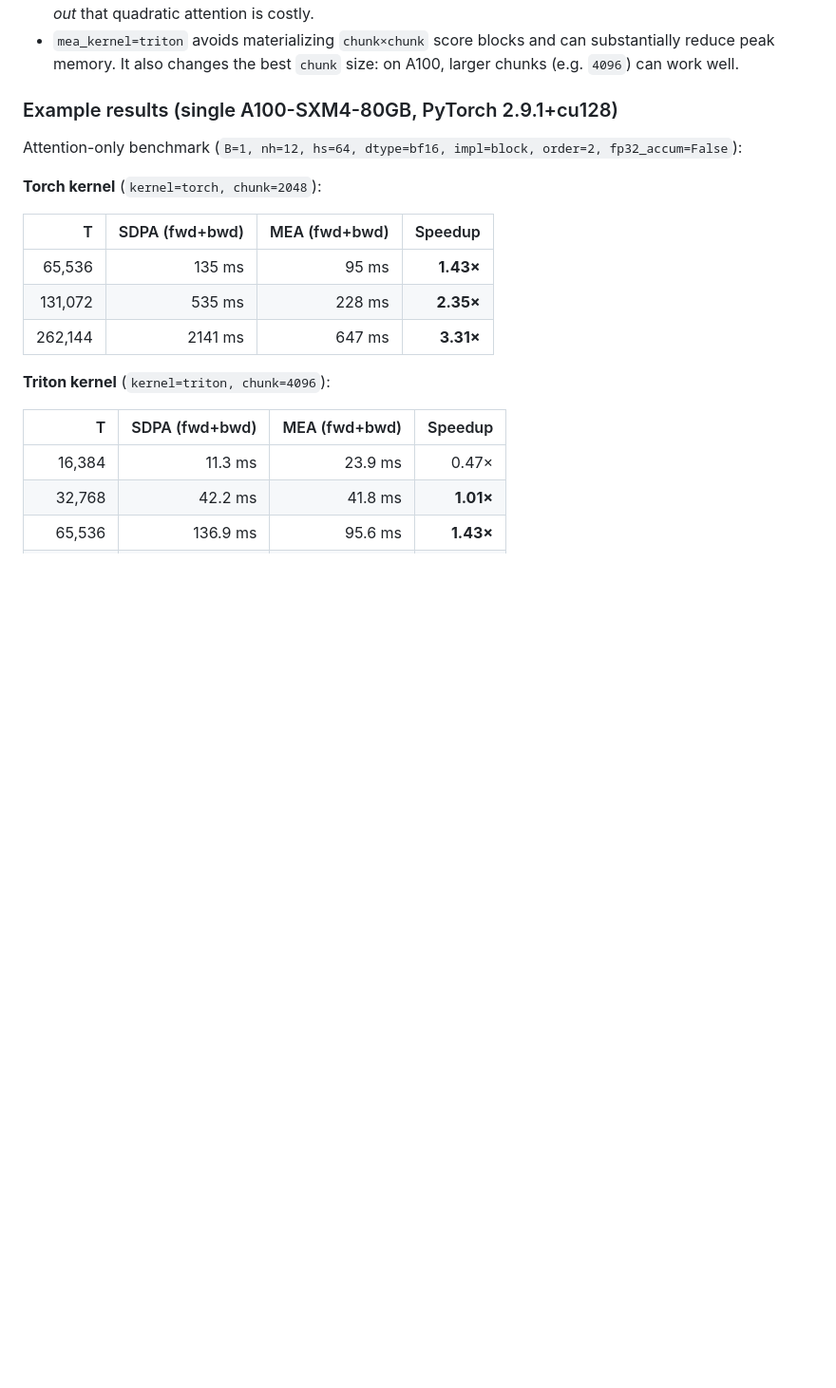
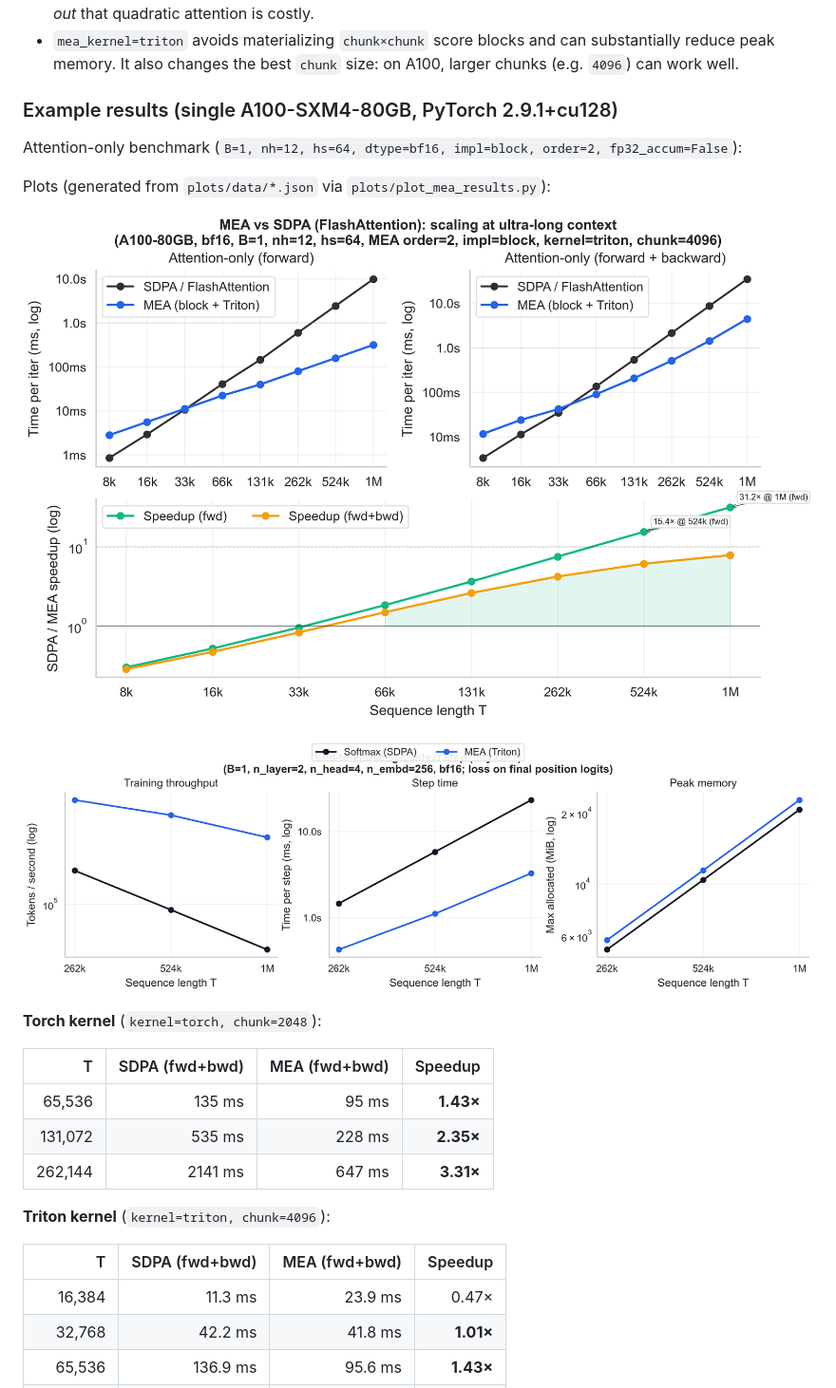
Before and after one commit to karpathy/nanoGPT, a Markdown page: MEA.md, the part around the change. Shown at 95% size. GitHub-like rendering; pictures changed too: plots/mea_attention_scaling.png (added), plots/mea_train_smoke_scaling.png (added); blank space fills up the shorter version.

Commit message:
Add benchmark plots and sweep data

```diff
--- a/MEA.md
+++ b/MEA.md
@@ -78,6 +78,12 @@ This implementation is intended as a **baseline integration** that is easy to re
 
 Attention-only benchmark (`B=1, nh=12, hs=64, dtype=bf16, impl=block, order=2, fp32_accum=False`):
 
+Plots (generated from `plots/data/*.json` via `plots/plot_mea_results.py`):
+
+![MEA vs SDPA attention scaling](plots/mea_attention_scaling.png)
+
+![End-to-end long-context step scaling](plots/mea_train_smoke_scaling.png)
+
 **Torch kernel** (`kernel=torch, chunk=2048`):
 
 | T | SDPA (fwd+bwd) | MEA (fwd+bwd) | Speedup |
```
Also changed, not shown: plots/README.md (added, +15 -0 lines), 12 other files.
